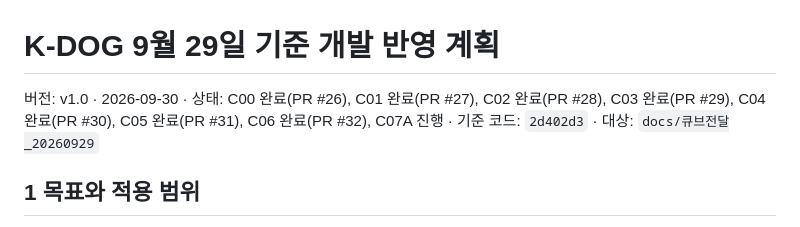
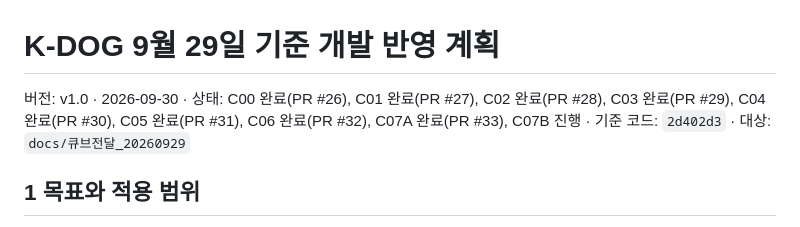
Before and after one commit to syleeVeluga/k-dog-proj, a Markdown page: docs/개발반영_20260929/K-DOG_개발반영계획_v1.0_20260930.md, the part around the change. GitHub-like rendering.

Commit message:
docs: record C07A verification review and PR completion

```diff
--- a/docs/개발반영_20260929/K-DOG_개발반영계획_v1.0_20260930.md
+++ b/docs/개발반영_20260929/K-DOG_개발반영계획_v1.0_20260930.md
@@ -1,6 +1,6 @@
 # K-DOG 9월 29일 기준 개발 반영 계획
 
-버전: v1.0 · 2026-09-30 · 상태: C00 완료(PR #26), C01 완료(PR #27), C02 완료(PR #28), C03 완료(PR #29), C04 완료(PR #30), C05 완료(PR #31), C06 완료(PR #32), C07A 진행 · 기준 코드: `2d402d3` · 대상: `docs/큐브전달_20260929`
+버전: v1.0 · 2026-09-30 · 상태: C00 완료(PR #26), C01 완료(PR #27), C02 완료(PR #28), C03 완료(PR #29), C04 완료(PR #30), C05 완료(PR #31), C06 완료(PR #32), C07A 완료(PR #33), C07B 진행 · 기준 코드: `2d402d3` · 대상: `docs/큐브전달_20260929`
 
 ## 1 목표와 적용 범위
 
```
Also changed, not shown: docs/개발반영_20260929/K-DOG_PR-C07A_실행기반_v1.0_20260930.md (+1 -0 lines).
